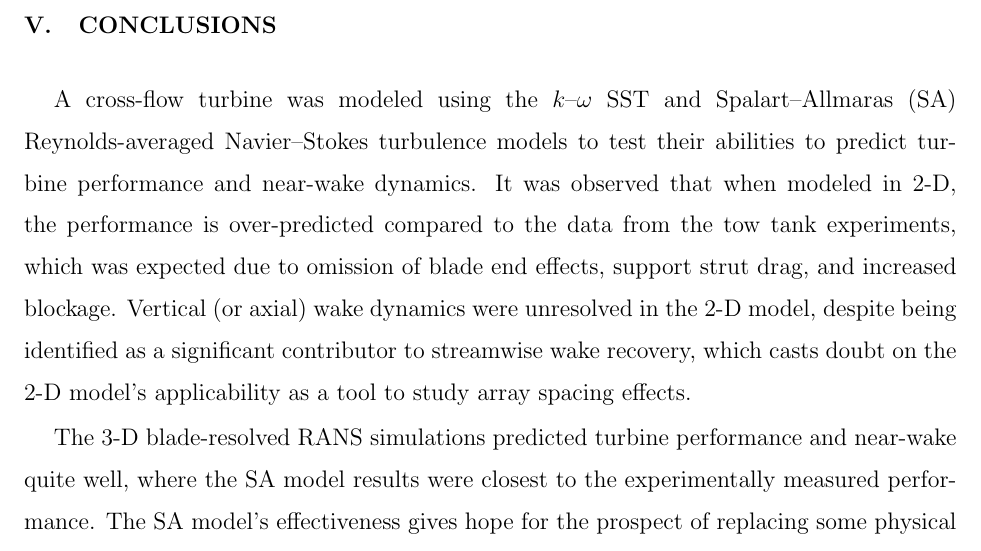
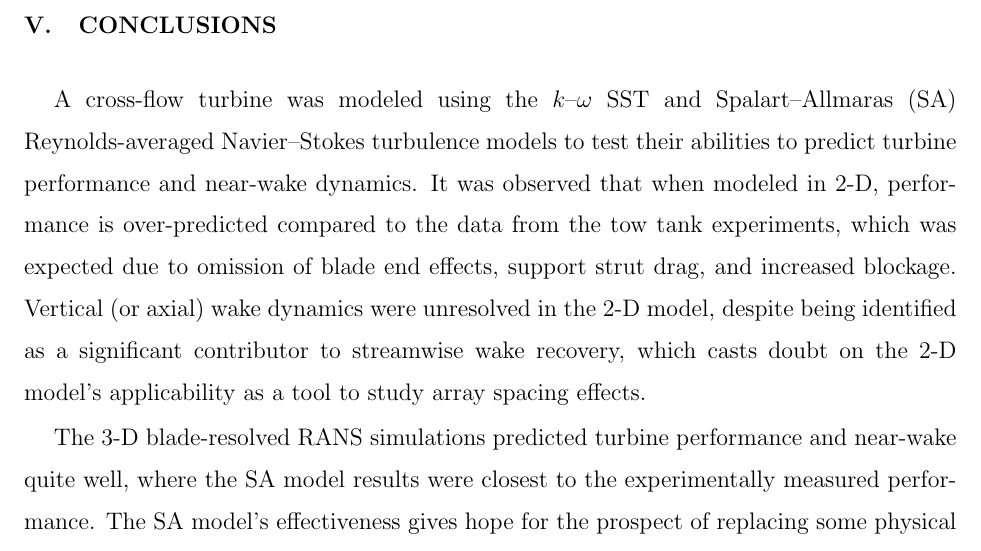
Before and after one commit to petebachant/CFT-wake-modeling-paper, a LaTeX paper (paper.tex): part of page 13 of 17, cut so that both start at the same text. Compiled offline with pdfLaTeX.

Commit message:
Remove 'the' per rev 2

```diff
--- a/paper.tex
+++ b/paper.tex
@@ -719,13 +719,12 @@ gradient condition.
 A cross-flow turbine was modeled using the $k$--$\omega$ SST and
 Spalart--Allmaras (SA) Reynolds-averaged Navier--Stokes turbulence models to
 test their abilities to predict turbine performance and near-wake dynamics. It
-was observed that when modeled in 2-D, the performance is over-predicted
-compared to the data from the tow tank experiments, which was expected due to
-omission of blade end effects, support strut drag, and increased blockage.
-Vertical (or axial) wake dynamics were unresolved in the 2-D model, despite
-being identified as a significant contributor to streamwise wake recovery, which
-casts doubt on the 2-D model's applicability as a tool to study array spacing
-effects.
+was observed that when modeled in 2-D, performance is over-predicted compared to
+the data from the tow tank experiments, which was expected due to omission of
+blade end effects, support strut drag, and increased blockage. Vertical (or
+axial) wake dynamics were unresolved in the 2-D model, despite being identified
+as a significant contributor to streamwise wake recovery, which casts doubt on
+the 2-D model's applicability as a tool to study array spacing effects.
 
 The 3-D blade-resolved RANS simulations predicted turbine performance and
 near-wake quite well, where the SA model results were closest to the
```
